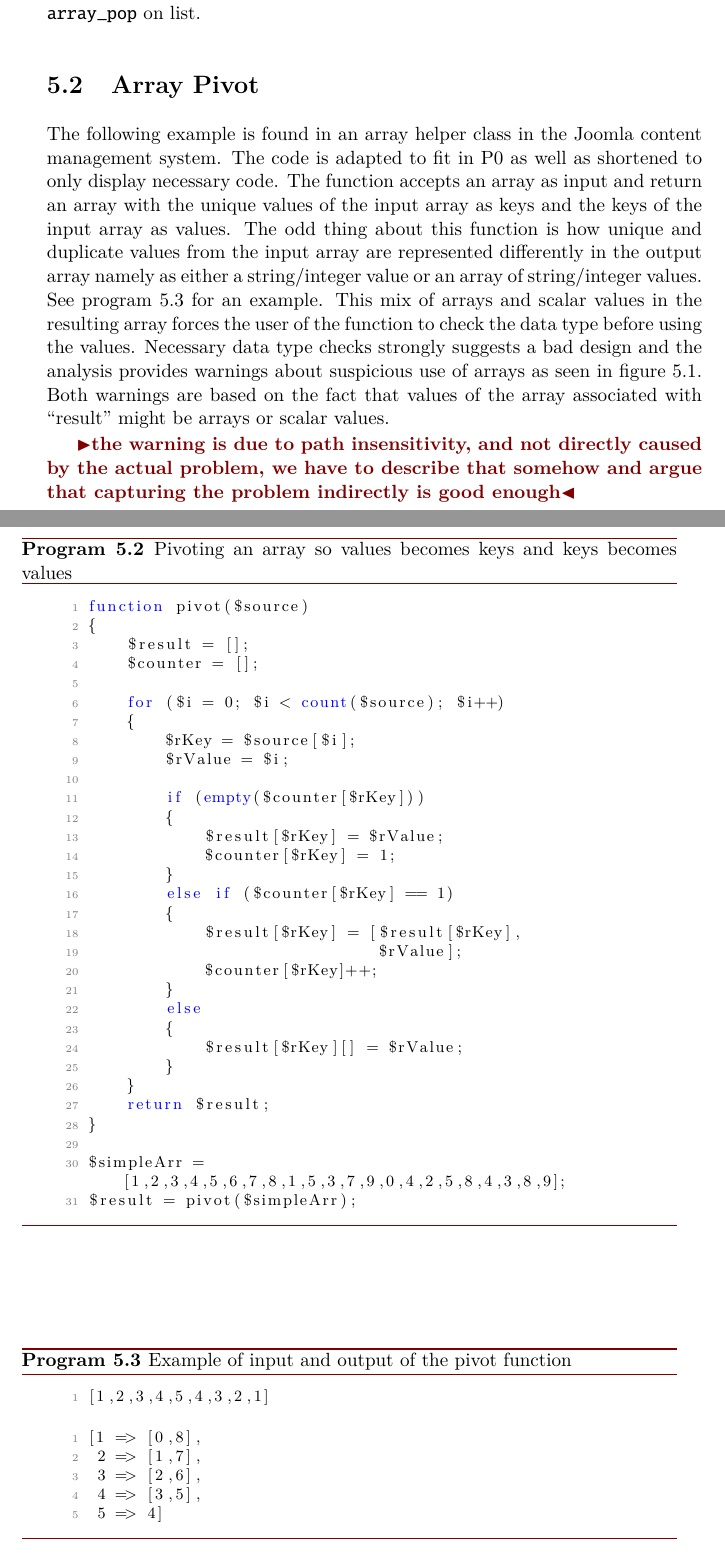
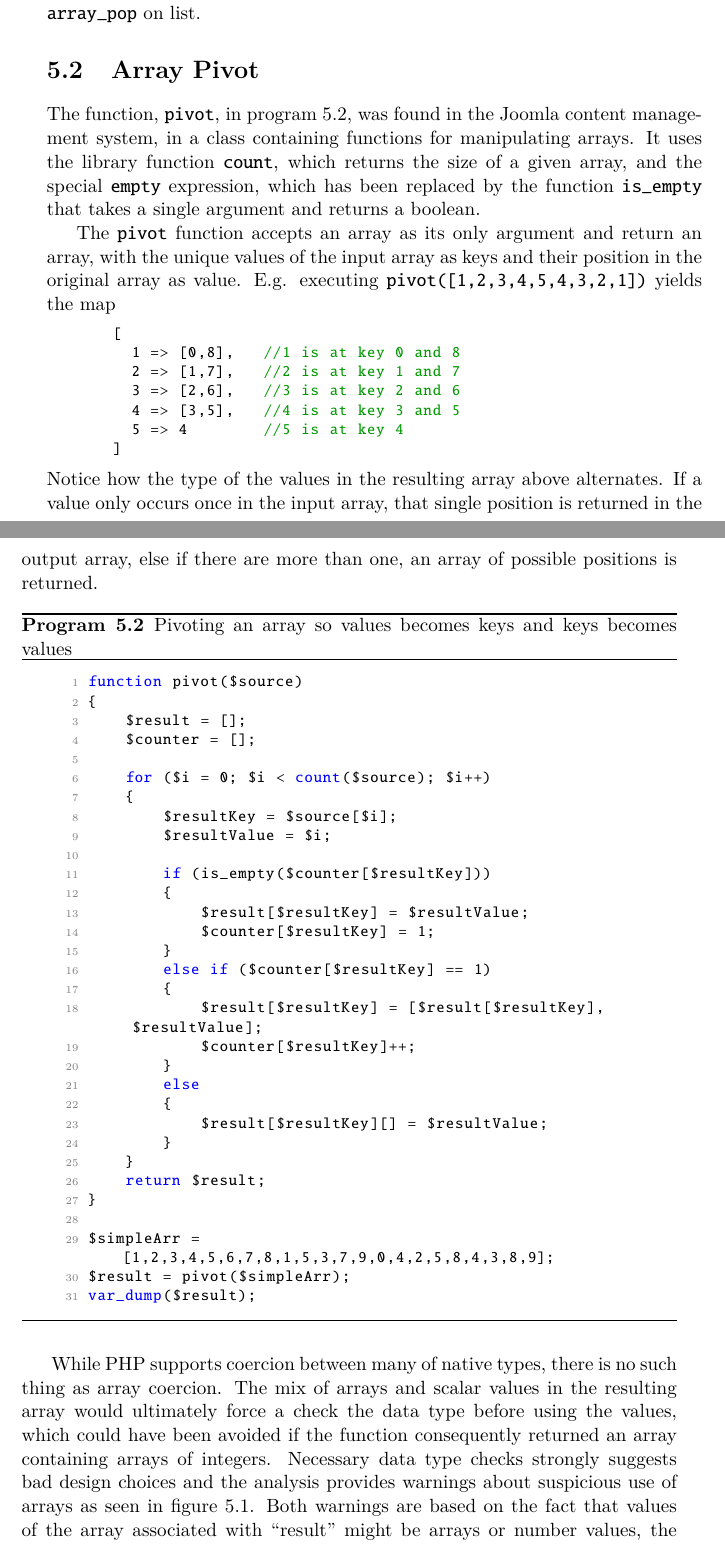
Before and after one commit to budde377/Speciale, a LaTeX thesis (thesis.tex, which reads chapters/caseStudy/joomlaArrayPivot.tex): two parts of pages 73 and 74 of 102, joined at a grey line, cut so that both start at the same text. Compiled offline with pdfLaTeX.

Commit message:
Further writing and new screenshots

```diff
--- a/chapters/caseStudy/joomlaArrayPivot.tex
+++ b/chapters/caseStudy/joomlaArrayPivot.tex
@@ -1,8 +1,18 @@
 \section{Array Pivot}
-The following example is found in an array helper class in the Joomla content management system. The code is adapted to fit in P0 as well as shortened to only display necessary code. The function accepts an array as input and return an array with the unique values of the input array as keys and the keys of the input array as values. The odd thing about this function is how unique and duplicate values from the input array are represented differently in the output array namely as either a string/integer value or an array of string/integer values. See program \ref{lst:pivotExample} for an example. This mix of arrays and scalar values in the resulting array forces the user of the function to check the data type before using the values. Necessary data type checks strongly suggests a bad design and the analysis provides warnings about suspicious use of arrays as seen in figure \ref{fig:pivotScreenshot}. Both warnings are based on the fact that values of the array associated with ``result'' might be arrays or scalar values.
+The function, \texttt{pivot}, in program \ref{lst:pivot}, was found in the Joomla content management system, in a class containing functions for manipulating arrays. It uses the library function \texttt{count}, which returns the size of a given array, and the special \texttt{empty} expression, which has been replaced by the function \texttt{is\_empty} that takes a single argument and returns a boolean.
 
-\todo{the warning is due to path insensitivity, and not directly caused by the actual problem, we have to describe that somehow and argue that capturing the problem indirectly is good enough}
-
+The \texttt{pivot} function accepts an array as its only argument and return an array, with the unique values of the input array as keys and their position in the original array as value. E.g. executing \texttt{pivot([1,2,3,4,5,4,3,2,1])} yields the map
+\lstdefinestyle{nonumbers}{numbers=none}
+\begin{lstlisting}[style=nonumbers]
+[
+	1 => [0,8], 	//1 is at key 0 and 8
+	2 => [1,7], 	//2 is at key 1 and 7
+	3 => [2,6], 	//3 is at key 2 and 6
+	4 => [3,5], 	//4 is at key 3 and 5
+	5 => 4  			//5 is at key 4
+]
+\end{lstlisting}
+Notice how the type of the values in the resulting array above alternates. If a value only occurs once in the input array, that single position is returned in the output array, else  if there are more than one, an array of possible positions is returned.
 \begin{program}
 \begin{lstlisting}
 function pivot($source)
@@ -12,23 +22,22 @@ function pivot($source)
 
     for ($i = 0; $i < count($source); $i++)
     {
-        $rKey = $source[$i];
-        $rValue = $i;
+        $resultKey = $source[$i];
+        $resultValue = $i;
 
-        if (empty($counter[$rKey]))
+        if (is_empty($counter[$resultKey])) %* \label{line:pivot-1} *)
         {
-            $result[$rKey] = $rValue;
-            $counter[$rKey] = 1;
+            $result[$resultKey] = $resultValue;
+            $counter[$resultKey] = 1;
         }
-        else if ($counter[$rKey] == 1)
+        else if ($counter[$resultKey] == 1)
         {
-            $result[$rKey] = [$result[$rKey],
-                              $rValue];
-            $counter[$rKey]++;
+            $result[$resultKey] = [$result[$resultKey], $resultValue];
+            $counter[$resultKey]++;
         }
         else
         {
-            $result[$rKey][] = $rValue;
+            $result[$resultKey][] = $resultValue;
         }
     }
     return $result;
@@ -36,27 +45,17 @@ function pivot($source)
 
 $simpleArr = [1,2,3,4,5,6,7,8,1,5,3,7,9,0,4,2,5,8,4,3,8,9];
 $result = pivot($simpleArr);
+var_dump($result);
 \end{lstlisting}
 \caption{Pivoting an array so values becomes keys and keys becomes values}
 \label{lst:pivot}
 \end{program}
 
-\begin{program}
-\begin{lstlisting}
-[1,2,3,4,5,4,3,2,1]
-\end{lstlisting}
+While PHP supports coercion between many of native types, there is no such thing as array coercion. The mix of arrays and scalar values in the resulting array would ultimately force a check the data type before using the values, which could have been avoided if the function consequently returned an array containing arrays of integers. Necessary data type checks strongly suggests bad design choices and the analysis provides warnings about suspicious use of arrays as seen in figure \ref{fig:pivotScreenshot}. Both warnings are based on the fact that values of the array associated with ``result'' might be arrays or number values, the first happens when an integer is appended to an array already containing an array or integer, the second when an array append operation is performed on something that might be a number.
 
-\begin{lstlisting}
-[1 => [0,8],
- 2 => [1,7],
- 3 => [2,6],
- 4 => [3,5],
- 5 => 4]
-\end{lstlisting}
+Notice how both warnings occurs as side-effects of the real problem, namely the type of the content. In practice the sub-array always contains integers (not arrays and integers) and the append operation is always performed on a number. The real problem is however not captured by the analysis. This happens when the branches of the if-statement meets. Here the analysis preforms a join of the analysis lattice element, hence a join of the lattice element representing the abstract value of \texttt{\$result} array. For the first iteration of the for-loop, the first branch of the if statement on line \ref{line:pivot-1} would express the array as a list of integers, while the second branch as a list of lists containing integers. A warning on a join of these opposing representations could be implemented, but is currently not supported by the analysis.
 
-\caption{Example of input and output of the pivot function}
-\label{lst:pivotExample}
-\end{program}
+
 
 \begin{figure}[htbp]
 \centering
--- a/thesis.tex
+++ b/thesis.tex
@@ -16,6 +16,7 @@
 \usepackage{lmodern}
 \usepackage[labeled]{multibib}
 \usepackage{color}
+\usepackage{courier}
 
 \usepackage{datetime}
 \usepackage{epstopdf}
@@ -85,7 +86,7 @@
 }
 \lstset{ %
   backgroundcolor=\color{white},   % choose the background color; you must add \usepackage{color} or \usepackage{xcolor}
-  basicstyle=\footnotesize,        % the size of the fonts that are used for the code
+  basicstyle=\footnotesize\ttfamily,        % the size of the fonts that are used for the code
   breakatwhitespace=false,         % sets if automatic breaks should only happen at whitespace
   breaklines=true,                 % sets automatic line breaking
   captionpos=b,                    % sets the caption-position to bottom
```
Also changed, not shown: chapters/caseStudy/codeIgniterDirectoryHelper.tex (+16 -10 lines), chapters/caseStudy/intro.tex (+1 -1 lines), chapters/staticAnalysis/languageSubset.tex (+2 -0 lines), chapters/caseStudy/Screenshot from 2015-06-08 16:41:39.png (added), chapters/caseStudy/Screenshot from 2015-06-08 16:41:51.png (added), chapters/caseStudy/Screenshot from 2015-06-08 16:42:00.png (added), thesis.pdf, chapters/caseStudy/joomlaArrayPivot.tex (2 more changed lines).
